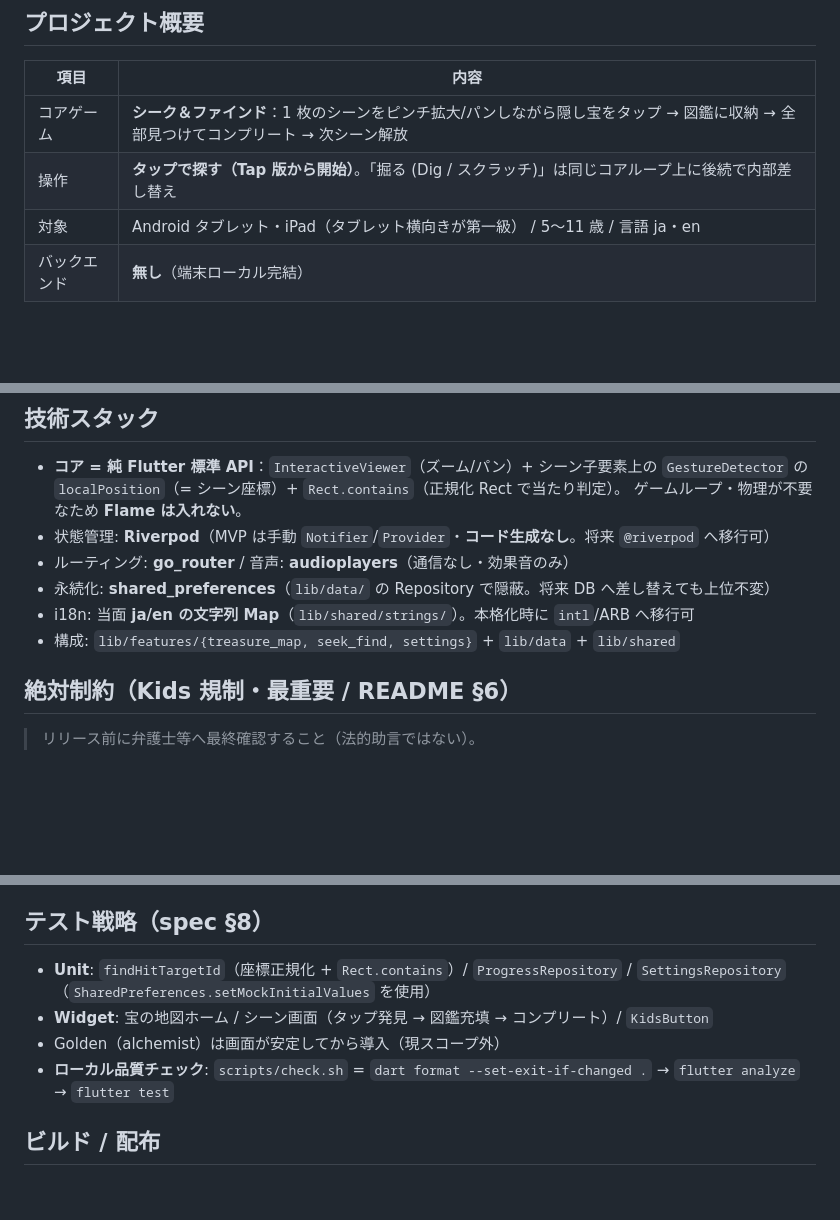
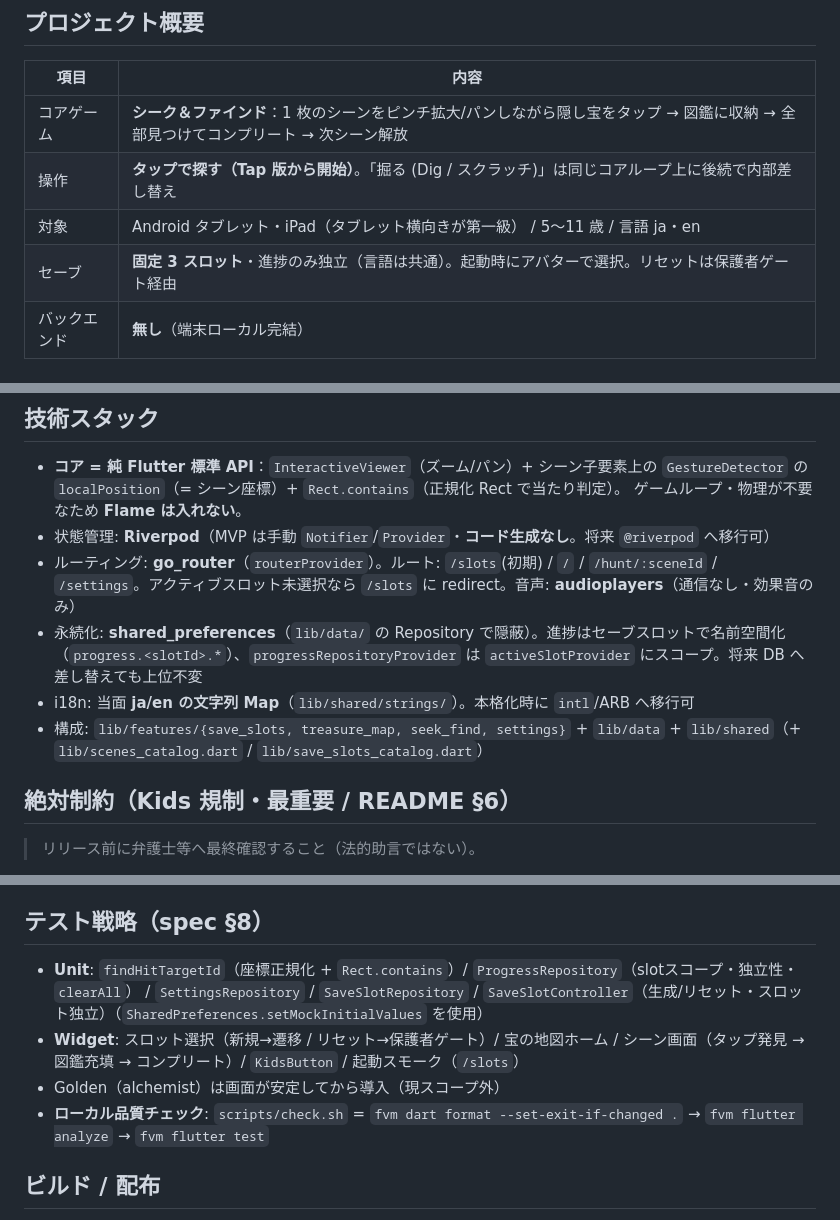
Before and after one commit to linnefromice/kidsapp-treasurehunt, a Markdown page: CLAUDE.md, 3 parts joined by grey strips. Drawn GitHub-style; blank space fills up the shorter version.

```diff
--- a/CLAUDE.md
+++ b/CLAUDE.md
@@ -20,6 +20,7 @@ iPad 向けに **Flutter** で個人開発する。
 | コアゲーム | **シーク＆ファインド**：1 枚のシーンをピンチ拡大/パンしながら隠し宝をタップ → 図鑑に収納 → 全部見つけてコンプリート → 次シーン解放 |
 | 操作 | **タップで探す（Tap 版から開始）**。「掘る (Dig / スクラッチ)」は同じコアループ上に後続で内部差し替え |
 | 対象 | Android タブレット・iPad（タブレット横向きが第一級） / 5〜11 歳 / 言語 ja・en |
+| セーブ | **固定 3 スロット**・進捗のみ独立（言語は共通）。起動時にアバターで選択。リセットは保護者ゲート経由 |
 | バックエンド | **無し**（端末ローカル完結） |
 
 ## ゲーム設計原則（調査レポート由来 / spec §1.3）
@@ -43,10 +44,10 @@ iPad 向けに **Flutter** で個人開発する。
   `GestureDetector` の `localPosition`（= シーン座標）+ `Rect.contains`（正規化 Rect で当たり判定）。
   ゲームループ・物理が不要なため **Flame は入れない**。
 - 状態管理: **Riverpod**（MVP は手動 `Notifier`/`Provider`・**コード生成なし**。将来 `@riverpod` へ移行可）
-- ルーティング: **go_router** / 音声: **audioplayers**（通信なし・効果音のみ）
-- 永続化: **shared_preferences**（`lib/data/` の Repository で隠蔽。将来 DB へ差し替えても上位不変）
+- ルーティング: **go_router**（`routerProvider`）。ルート: `/slots`(初期) / `/` / `/hunt/:sceneId` / `/settings`。アクティブスロット未選択なら `/slots` に redirect。音声: **audioplayers**（通信なし・効果音のみ）
+- 永続化: **shared_preferences**（`lib/data/` の Repository で隠蔽）。進捗はセーブスロットで名前空間化（`progress.<slotId>.*`）、`progressRepositoryProvider` は `activeSlotProvider` にスコープ。将来 DB へ差し替えても上位不変
 - i18n: 当面 **ja/en の文字列 Map**（`lib/shared/strings/`）。本格化時に `intl`/ARB へ移行可
-- 構成: `lib/features/{treasure_map, seek_find, settings}` + `lib/data` + `lib/shared`
+- 構成: `lib/features/{save_slots, treasure_map, seek_find, settings}` + `lib/data` + `lib/shared`（+ `lib/scenes_catalog.dart` / `lib/save_slots_catalog.dart`）
 
 ## 絶対制約（Kids 規制・最重要 / README §6）
 
@@ -72,12 +73,12 @@ iPad 向けに **Flutter** で個人開発する。
 
 ## テスト戦略（spec §8）
 
-- **Unit**: `findHitTargetId`（座標正規化 + `Rect.contains`）/ `ProgressRepository` /
-  `SettingsRepository`（`SharedPreferences.setMockInitialValues` を使用）
-- **Widget**: 宝の地図ホーム / シーン画面（タップ発見 → 図鑑充填 → コンプリート）/ `KidsButton`
+- **Unit**: `findHitTargetId`（座標正規化 + `Rect.contains`）/ `ProgressRepository`（slotスコープ・独立性・`clearAll`） /
+  `SettingsRepository` / `SaveSlotRepository` / `SaveSlotController`（生成/リセット・スロット独立）（`SharedPreferences.setMockInitialValues` を使用）
+- **Widget**: スロット選択（新規→遷移 / リセット→保護者ゲート）/ 宝の地図ホーム / シーン画面（タップ発見 → 図鑑充填 → コンプリート）/ `KidsButton` / 起動スモーク（`/slots`）
 - Golden（alchemist）は画面が安定してから導入（現スコープ外）
-- **ローカル品質チェック**: `scripts/check.sh` = `dart format --set-exit-if-changed .` →
-  `flutter analyze` → `flutter test`
+- **ローカル品質チェック**: `scripts/check.sh` = `fvm dart format --set-exit-if-changed .` →
+  `fvm flutter analyze` → `fvm flutter test`
 
 ## ビルド / 配布
 
```
Also changed, not shown: README.md (+15 -9 lines), docs/development.md (+6 -4 lines).
